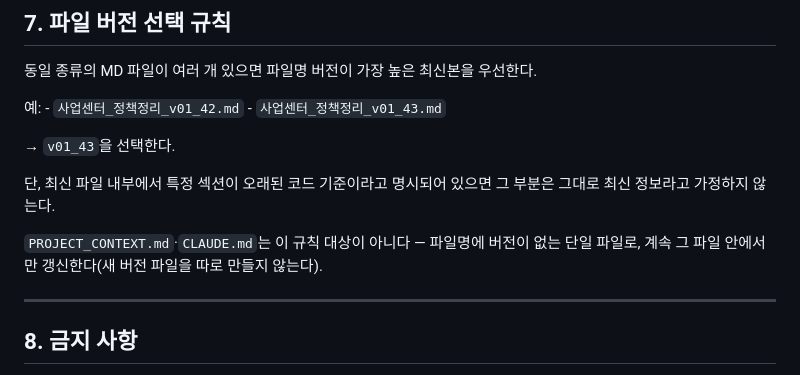
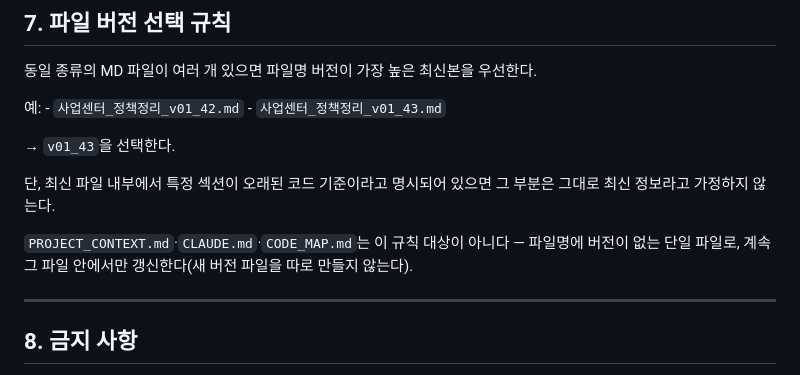
Before and after one commit to jenniegil84/BIZDB, a Markdown page: 사업센터 대시보드/MD_ROUTER.md, the part around one of its changes. GitHub-like rendering.

```diff
--- a/사업센터 대시보드/MD_ROUTER.md
+++ b/사업센터 대시보드/MD_ROUTER.md
@@ -281,8 +300,8 @@ Flow / 고객마스터 / Supabase 등 원천 확인 - 특정 카드·표·차트
 단, 최신 파일 내부에서 특정 섹션이 오래된 코드 기준이라고 명시되어
 있으면 그 부분은 그대로 최신 정보라고 가정하지 않는다.
 
-`PROJECT_CONTEXT.md`·`CLAUDE.md`는 이 규칙 대상이 아니다 — 파일명에 버전이
-없는 단일 파일로, 계속 그 파일 안에서만 갱신한다(새 버전 파일을 따로 만들지
+`PROJECT_CONTEXT.md`·`CLAUDE.md`·`CODE_MAP.md`는 이 규칙 대상이 아니다 — 파일명에
+버전이 없는 단일 파일로, 계속 그 파일 안에서만 갱신한다(새 버전 파일을 따로 만들지
 않는다).
 
 ------------------------------------------------------------------------
```
Also changed, not shown: other parts of 사업센터 대시보드/MD_ROUTER.md (+28 -9 lines), 사업센터 대시보드/CLAUDE.md (+3 -1 lines), 사업센터 대시보드/CODE_MAP.md (added, +125 -0 lines).
